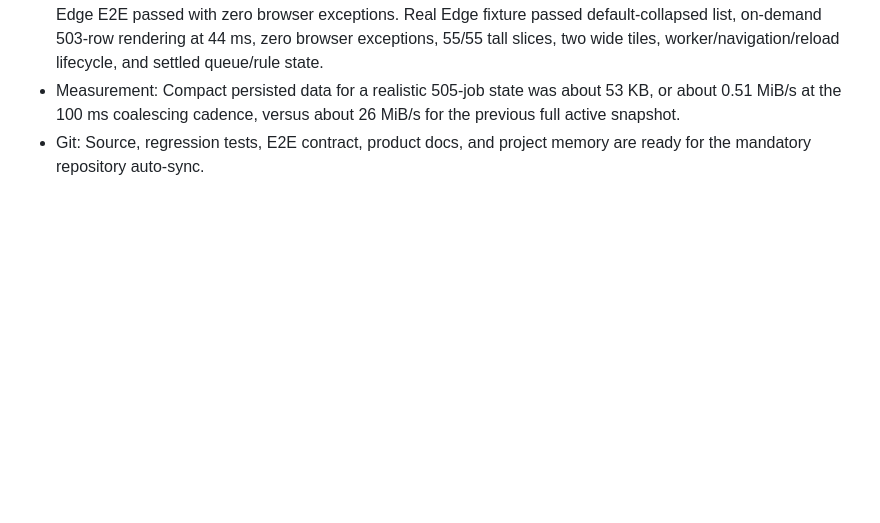
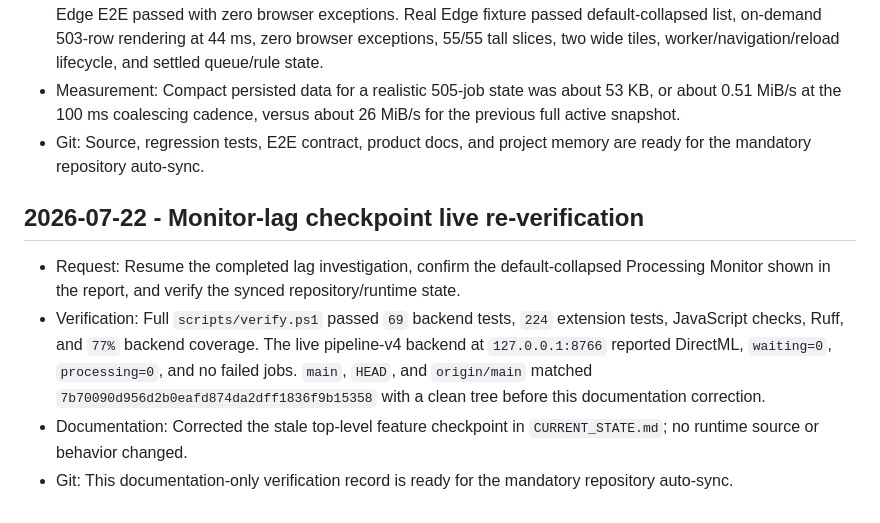
Before and after one commit to tai0huynh-ux/manga-scaler, a Markdown page: docs/project-memory/WORK_LOG.md, the part around the change. Drawn GitHub-style; blank space fills up the shorter version.

Commit message:
chore(auto): sync files 2026-07-22 14:06

```diff
--- a/docs/project-memory/WORK_LOG.md
+++ b/docs/project-memory/WORK_LOG.md
@@ -338,3 +338,10 @@ Append one concise entry for every completed Codex change set. Keep old entries
 - Verification: New regressions failed before implementation for summary-only/compact snapshots, default-collapsed list, bounded persistence, and stale terminal re-enqueue, then passed. Full `scripts/verify.ps1` passed 69 backend tests, 224 extension tests, JavaScript checks, Ruff, and 77% backend coverage. Settings Edge E2E passed with zero browser exceptions. Real Edge fixture passed default-collapsed list, on-demand 503-row rendering at 44 ms, zero browser exceptions, 55/55 tall slices, two wide tiles, worker/navigation/reload lifecycle, and settled queue/rule state.
 - Measurement: Compact persisted data for a realistic 505-job state was about 53 KB, or about 0.51 MiB/s at the 100 ms coalescing cadence, versus about 26 MiB/s for the previous full active snapshot.
 - Git: Source, regression tests, E2E contract, product docs, and project memory are ready for the mandatory repository auto-sync.
+
+## 2026-07-22 - Monitor-lag checkpoint live re-verification
+
+- Request: Resume the completed lag investigation, confirm the default-collapsed Processing Monitor shown in the report, and verify the synced repository/runtime state.
+- Verification: Full `scripts/verify.ps1` passed `69` backend tests, `224` extension tests, JavaScript checks, Ruff, and `77%` backend coverage. The live pipeline-v4 backend at `127.0.0.1:8766` reported DirectML, `waiting=0`, `processing=0`, and no failed jobs. `main`, `HEAD`, and `origin/main` matched `7b70090d956d2b0eafd874da2dff1836f9b15358` with a clean tree before this documentation correction.
+- Documentation: Corrected the stale top-level feature checkpoint in `CURRENT_STATE.md`; no runtime source or behavior changed.
+- Git: This documentation-only verification record is ready for the mandatory repository auto-sync.
```
Also changed, not shown: docs/project-memory/CURRENT_STATE.md (+2 -2 lines).
